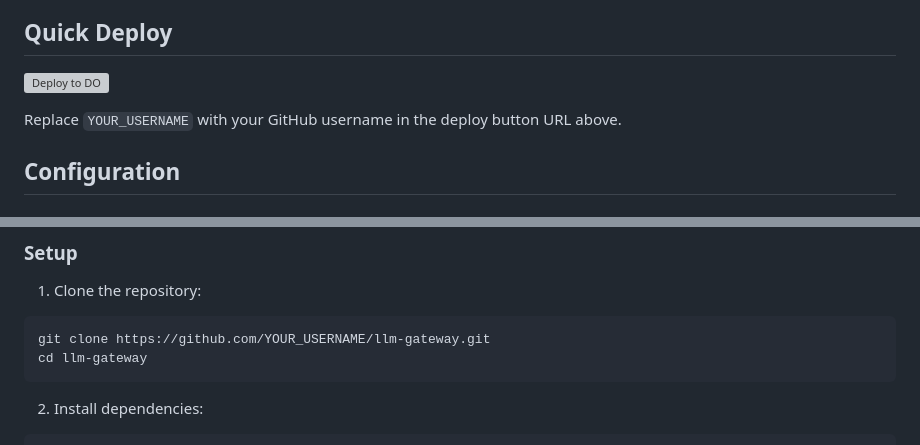
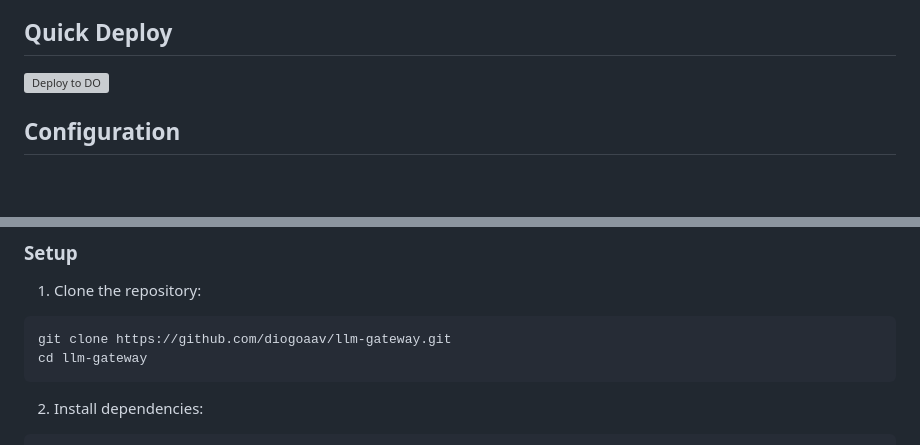
Before and after one commit to diogoaav/llm-gateway, a Markdown page: README.md, 2 parts joined by grey strips. Drawn GitHub-style; blank space fills up the shorter version; grey boxes are pictures that could not be loaded.

Commit message:
Update README with correct GitHub repository URL
Co-authored-by: Cursor <cursoragent@cursor.com>

````diff
--- a/README.md
+++ b/README.md
@@ -14,9 +14,7 @@ A FastAPI-based gateway that receives Anthropic-style API calls and converts the
 
 ## Quick Deploy
 
-[![Deploy to DO](https://www.deploytodo.com/do-btn-blue.svg)](https://cloud.digitalocean.com/apps/new?repo=https://github.com/YOUR_USERNAME/llm-gateway/tree/main)
-
-Replace `YOUR_USERNAME` with your GitHub username in the deploy button URL above.
+[![Deploy to DO](https://www.deploytodo.com/do-btn-blue.svg)](https://cloud.digitalocean.com/apps/new?repo=https://github.com/diogoaav/llm-gateway/tree/main)
 
 ## Configuration
 
@@ -120,7 +118,7 @@ Health check endpoint.
 
 1. Clone the repository:
 ```bash
-git clone https://github.com/YOUR_USERNAME/llm-gateway.git
+git clone https://github.com/diogoaav/llm-gateway.git
 cd llm-gateway
 ```
 
````
